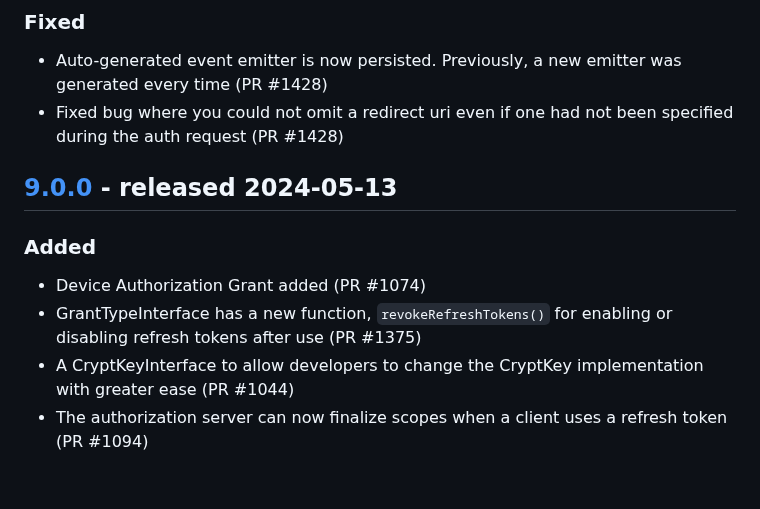
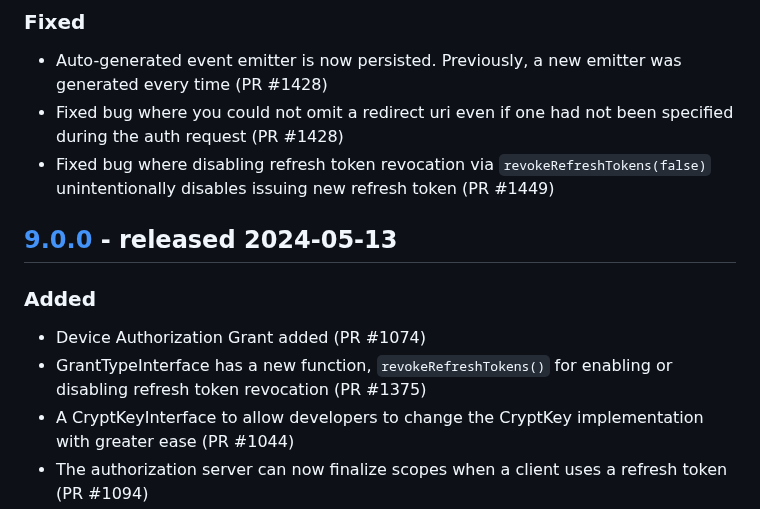
Before and after one commit to thephpleague/oauth2-server, a Markdown page: CHANGELOG.md, the part around the change. Drawn GitHub-style; blank space fills up the shorter version.

Commit message:
add changelog entry

```diff
--- a/CHANGELOG.md
+++ b/CHANGELOG.md
@@ -8,11 +8,12 @@ and this project adheres to [Semantic Versioning](http://semver.org/spec/v2.0.0.
 ### Fixed
 - Auto-generated event emitter is now persisted. Previously, a new emitter was generated every time (PR #1428)
 - Fixed bug where you could not omit a redirect uri even if one had not been specified during the auth request (PR #1428)
+- Fixed bug where disabling refresh token revocation via `revokeRefreshTokens(false)` unintentionally disables issuing new refresh token (PR #1449)
 
 ## [9.0.0] - released 2024-05-13
 ### Added
 - Device Authorization Grant added (PR #1074)
-- GrantTypeInterface has a new function, `revokeRefreshTokens()` for enabling or disabling refresh tokens after use (PR #1375)
+- GrantTypeInterface has a new function, `revokeRefreshTokens()` for enabling or disabling refresh token revocation (PR #1375)
 - A CryptKeyInterface to allow developers to change the CryptKey implementation with greater ease (PR #1044)
 - The authorization server can now finalize scopes when a client uses a refresh token (PR #1094)
 - An AuthorizationRequestInterface to make it easier to extend the AuthorizationRequest (PR #1110)
```
